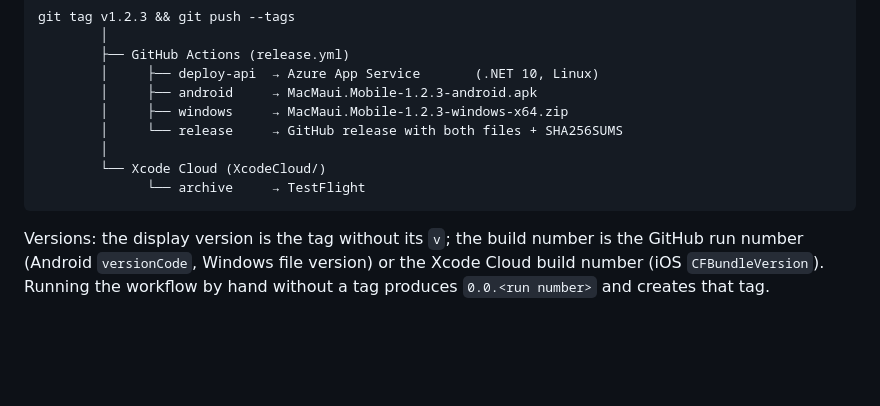
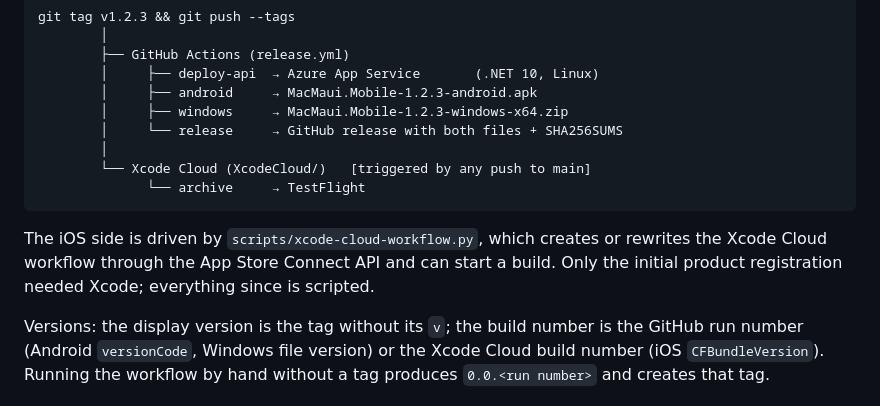
Before and after one commit to snow-jallen/MacMaui, a Markdown page: README.md, the part around the change. Rendered like a GitHub page; blank space fills up the shorter version.

````diff
--- a/README.md
+++ b/README.md
@@ -60,9 +60,13 @@ git tag v1.2.3 && git push --tags
         │     ├── windows     → MacMaui.Mobile-1.2.3-windows-x64.zip
         │     └── release     → GitHub release with both files + SHA256SUMS
         │
-        └── Xcode Cloud (XcodeCloud/)
+        └── Xcode Cloud (XcodeCloud/)   [triggered by any push to main]
               └── archive     → TestFlight
 ```
+
+The iOS side is driven by `scripts/xcode-cloud-workflow.py`, which creates or rewrites the
+Xcode Cloud workflow through the App Store Connect API and can start a build. Only the initial
+product registration needed Xcode; everything since is scripted.
 
 Versions: the display version is the tag without its `v`; the build number is the GitHub run
 number (Android `versionCode`, Windows file version) or the Xcode Cloud build number (iOS
````
Also changed, not shown: XcodeCloud/README.md (+29 -10 lines).
